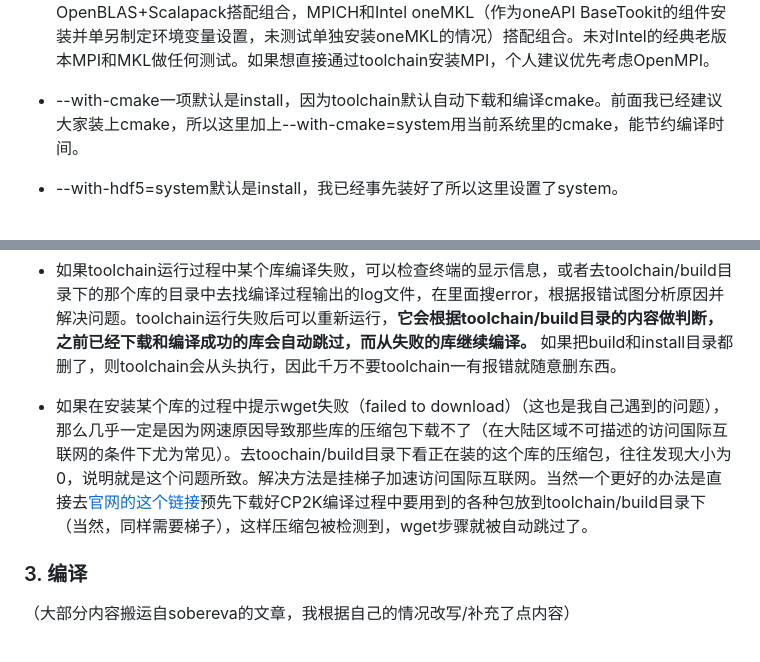
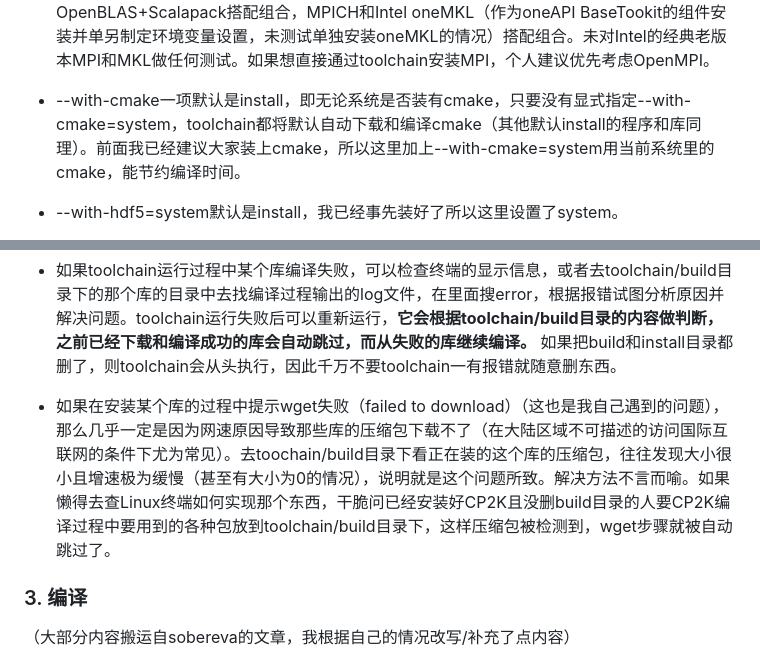
Before and after one commit to Growl1234/growl1234.github.io, a Markdown page: 计算化学应用与软件指南/配置CP2K/README.md, 2 parts joined by grey strips. Drawn GitHub-style.

```diff
--- a/计算化学应用与软件指南/配置CP2K/README.md
+++ b/计算化学应用与软件指南/配置CP2K/README.md
@@ -46,7 +46,7 @@
 
 * 关于MPI一项，唯一需要注意的是，**不要使用Intel oneAPI，因为CP2K（截至v2025.1）还没有做好对ifx的支持（而新的oneAPI已经不再支持较旧的ifort），故虽然toolchain一步会成功但后续编译过程会导致系统内存爆浆而自动将进程杀掉（亲身实践教训）。** 另外，根据自己有限的测试经验，MPI和数学库（MKL或OpenBLAS+Scalapack）之间的搭配关系也可能对CP2K产生影响（直接体现可能不在编译步骤而是在运行计算时莫名其妙报错），个人推荐OpenMPI和OpenBLAS+Scalapack搭配组合，MPICH和Intel oneMKL（作为oneAPI BaseTookit的组件安装并单另制定环境变量设置，未测试单独安装oneMKL的情况）搭配组合。未对Intel的经典老版本MPI和MKL做任何测试。如果想直接通过toolchain安装MPI，个人建议优先考虑OpenMPI。
 
-* \--with-cmake一项默认是install，因为toolchain默认自动下载和编译cmake。前面我已经建议大家装上cmake，所以这里加上\--with-cmake=system用当前系统里的cmake，能节约编译时间。
+* \--with-cmake一项默认是install，即无论系统是否装有cmake，只要没有显式指定\--with-cmake=system，toolchain都将默认自动下载和编译cmake（其他默认install的程序和库同理）。前面我已经建议大家装上cmake，所以这里加上\--with-cmake=system用当前系统里的cmake，能节约编译时间。
 
 * \--with-hdf5=system默认是install，我已经事先装好了所以这里设置了system。
 
@@ -60,7 +60,7 @@
 
 * 如果toolchain运行过程中某个库编译失败，可以检查终端的显示信息，或者去toolchain/build目录下的那个库的目录中去找编译过程输出的log文件，在里面搜error，根据报错试图分析原因并解决问题。toolchain运行失败后可以重新运行，**它会根据toolchain/build目录的内容做判断，之前已经下载和编译成功的库会自动跳过，而从失败的库继续编译。** 如果把build和install目录都删了，则toolchain会从头执行，因此千万不要toolchain一有报错就随意删东西。
 
-* 如果在安装某个库的过程中提示wget失败（failed to download）（这也是我自己遇到的问题），那么几乎一定是因为网速原因导致那些库的压缩包下载不了（在大陆区域不可描述的访问国际互联网的条件下尤为常见）。去toochain/build目录下看正在装的这个库的压缩包，往往发现大小为0，说明就是这个问题所致。解决方法是挂梯子加速访问国际互联网。当然一个更好的办法是直接去[官网的这个链接](https://www.cp2k.org/static/downloads/)预先下载好CP2K编译过程中要用到的各种包放到toolchain/build目录下（当然，同样需要梯子），这样压缩包被检测到，wget步骤就被自动跳过了。
+* 如果在安装某个库的过程中提示wget失败（failed to download）（这也是我自己遇到的问题），那么几乎一定是因为网速原因导致那些库的压缩包下载不了（在大陆区域不可描述的访问国际互联网的条件下尤为常见）。去toochain/build目录下看正在装的这个库的压缩包，往往发现大小很小且增速极为缓慢（甚至有大小为0的情况），说明就是这个问题所致。解决方法不言而喻。如果懒得去查Linux终端如何实现那个东西，干脆问已经安装好CP2K且没删build目录的人要CP2K编译过程中要用到的各种包放到toolchain/build目录下，这样压缩包被检测到，wget步骤就被自动跳过了。
 
 ### 3. 编译
 
```
